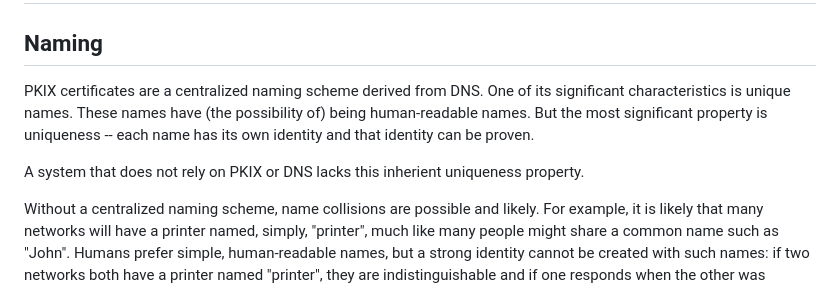
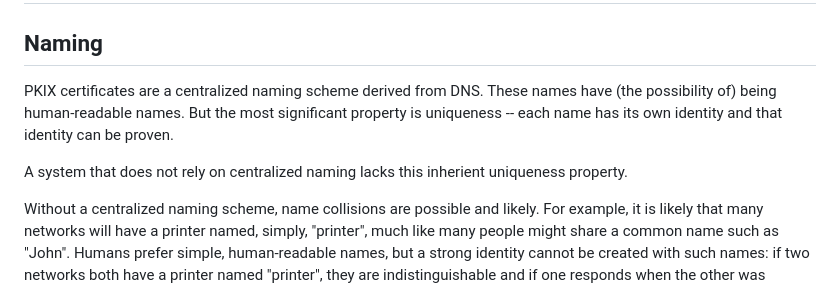
Before and after one commit to danwing/settle-requirements, a Markdown page: draft-nygren-requirements-https-local-domains.md, the part around the change. Drawn GitHub-style.

Commit message:
slight rewrite

```diff
--- a/draft-nygren-requirements-https-local-domains.md
+++ b/draft-nygren-requirements-https-local-domains.md
@@ -210,13 +210,12 @@ authentication system for local hosts.
 
 ## Naming
 
-PKIX certificates are a centralized naming scheme derived from
-DNS. One of its significant characteristics is unique names.  These
-names have (the possibility of) being human-readable names.  But the
-most significant property is uniqueness -- each name has its own
+PKIX certificates are a centralized naming scheme derived from DNS.
+These names have (the possibility of) being human-readable names.  But
+the most significant property is uniqueness -- each name has its own
 identity and that identity can be proven.
 
-A system that does not rely on PKIX or DNS lacks this inherient
+A system that does not rely on centralized naming lacks this inherient
 uniqueness property.
 
 Without a centralized naming scheme, name collisions are possible and
```
